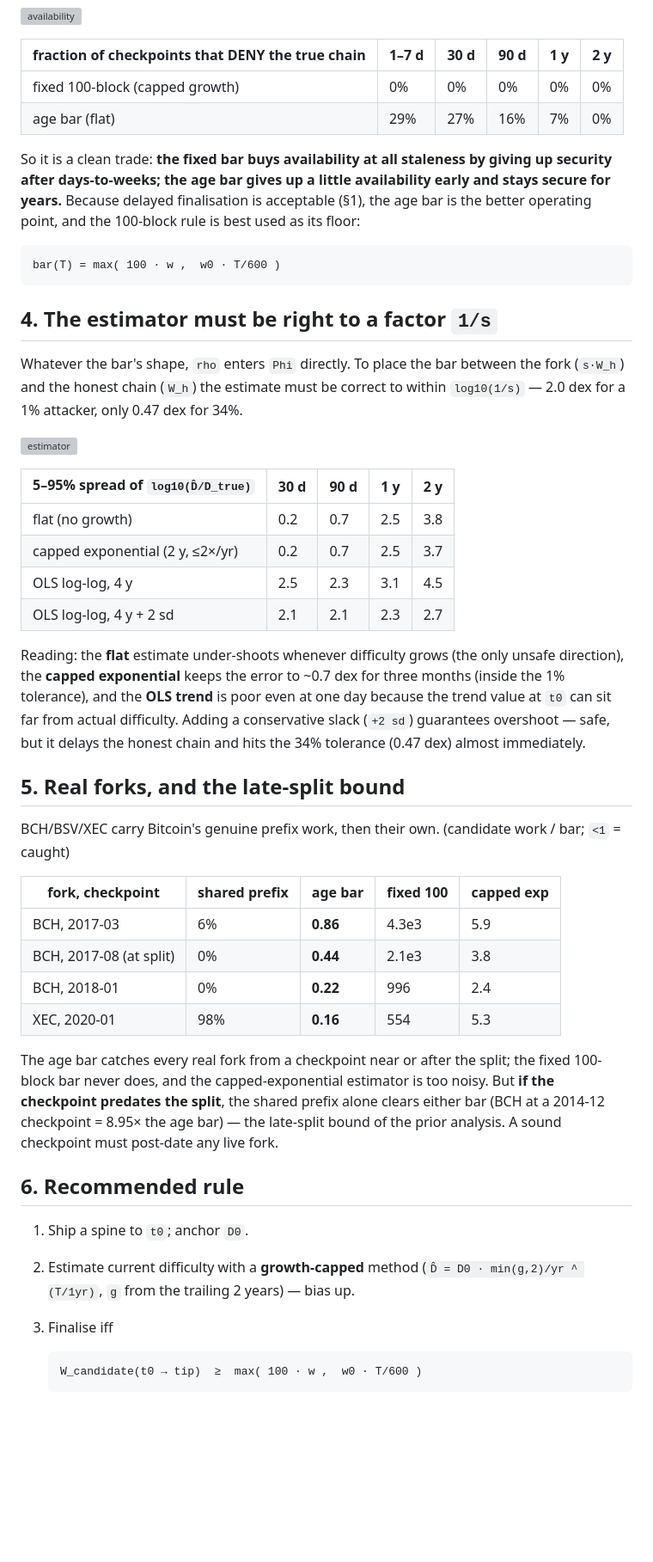
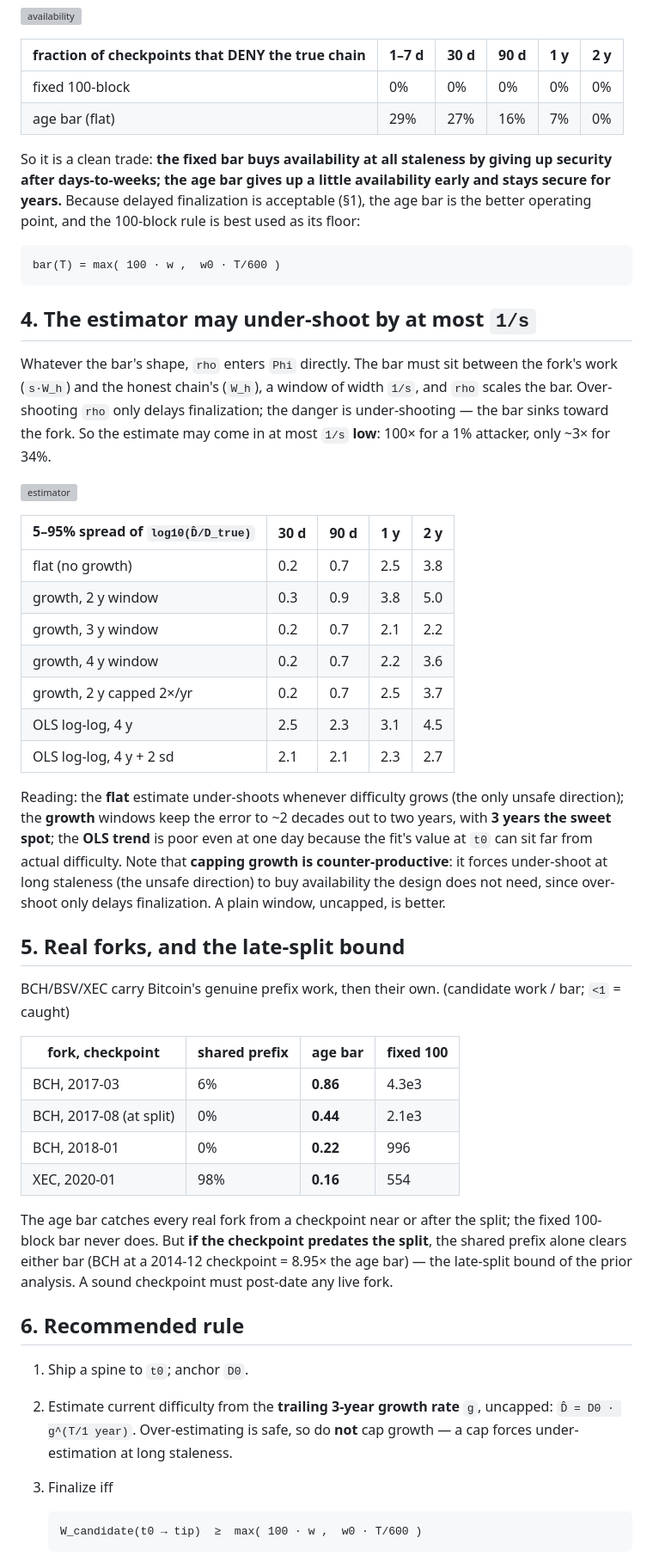
Before and after one commit to Nuhvi/partition-safe-ibd, a Markdown page: final/README.md, the part around one of its changes. Shown at 86% size. Drawn GitHub-style; blank space fills up the shorter version; grey boxes are pictures that could not be loaded.

Commit message:
use 3 years estimate window

````diff
--- a/final/README.md
+++ b/final/README.md
@@ -185,12 +194,12 @@ The cost is availability — the flat bar denies the true chain in drawdowns
 
 | fraction of checkpoints that DENY the true chain | 1–7 d | 30 d | 90 d | 1 y | 2 y |
 |---|---|---|---|---|---|
-| fixed 100-block (capped growth) | 0% | 0% | 0% | 0% | 0% |
+| fixed 100-block | 0% | 0% | 0% | 0% | 0% |
 | age bar (flat) | 29% | 27% | 16% | 7% | 0% |
 
 So it is a clean trade: **the fixed bar buys availability at all staleness by
 giving up security after days-to-weeks; the age bar gives up a little
-availability early and stays secure for years.** Because delayed finalisation is
+availability early and stays secure for years.** Because delayed finalization is
 acceptable (§1), the age bar is the better operating point, and the 100-block
 rule is best used as its floor:
 
@@ -198,52 +207,58 @@ rule is best used as its floor:
 bar(T) = max( 100 · w ,  w0 · T/600 )
 ```
 
-## 4. The estimator must be right to a factor `1/s`
+## 4. The estimator may under-shoot by at most `1/s`
 
-Whatever the bar's shape, `rho` enters `Phi` directly. To place the bar between
-the fork (`s·W_h`) and the honest chain (`W_h`) the estimate must be correct to
-within `log10(1/s)` — 2.0 dex for a 1% attacker, only 0.47 dex for 34%.
+Whatever the bar's shape, `rho` enters `Phi` directly. The bar must sit between
+the fork's work (`s·W_h`) and the honest chain's (`W_h`), a window of width `1/s`,
+and `rho` scales the bar. Over-shooting `rho` only delays finalization; the danger
+is under-shooting — the bar sinks toward the fork. So the estimate may come in at
+most `1/s` **low**: 100× for a 1% attacker, only ~3× for 34%.
 
 ![estimator](diagrams/estimator.png)
 
 | 5–95% spread of `log10(D̂/D_true)` | 30 d | 90 d | 1 y | 2 y |
 |---|---|---|---|---|
 | flat (no growth) | 0.2 | 0.7 | 2.5 | 3.8 |
-| capped exponential (2 y, ≤2×/yr) | 0.2 | 0.7 | 2.5 | 3.7 |
+| growth, 2 y window | 0.3 | 0.9 | 3.8 | 5.0 |
+| growth, 3 y window | 0.2 | 0.7 | 2.1 | 2.2 |
+| growth, 4 y window | 0.2 | 0.7 | 2.2 | 3.6 |
+| growth, 2 y capped 2×/yr | 0.2 | 0.7 | 2.5 | 3.7 |
 | OLS log-log, 4 y | 2.5 | 2.3 | 3.1 | 4.5 |
 | OLS log-log, 4 y + 2 sd | 2.1 | 2.1 | 2.3 | 2.7 |
 
 Reading: the **flat** estimate under-shoots whenever difficulty grows (the only
-unsafe direction), the **capped exponential** keeps the error to ~0.7 dex for
-three months (inside the 1% tolerance), and the **OLS trend** is poor even at one
-day because the trend value at `t0` can sit far from actual difficulty. Adding a
-conservative slack (`+2 sd`) guarantees overshoot — safe, but it delays the
-honest chain and hits the 34% tolerance (0.47 dex) almost immediately.
+unsafe direction); the **growth** windows keep the error to ~2 decades out to two
+years, with **3 years the sweet spot**; the **OLS trend** is poor even at one day
+because the fit's value at `t0` can sit far from actual difficulty. Note that
+**capping growth is counter-productive**: it forces under-shoot at long staleness
+(the unsafe direction) to buy availability the design does not need, since
+over-shoot only delays finalization. A plain window, uncapped, is better.
 
 ## 5. Real forks, and the late-split bound
 
 BCH/BSV/XEC carry Bitcoin's genuine prefix work, then their own. (candidate work / bar; `<1` = caught)
 
-| fork, checkpoint | shared prefix | age bar | fixed 100 | capped exp |
-|---|---|---|---|---|
-| BCH, 2017-03 | 6% | **0.86** | 4.3e3 | 5.9 |
-| BCH, 2017-08 (at split) | 0% | **0.44** | 2.1e3 | 3.8 |
-| BCH, 2018-01 | 0% | **0.22** | 996 | 2.4 |
-| XEC, 2020-01 | 98% | **0.16** | 554 | 5.3 |
+| fork, checkpoint | shared prefix | age bar | fixed 100 |
+|---|---|---|---|
+| BCH, 2017-03 | 6% | **0.86** | 4.3e3 |
+| BCH, 2017-08 (at split) | 0% | **0.44** | 2.1e3 |
+| BCH, 2018-01 | 0% | **0.22** | 996 |
+| XEC, 2020-01 | 98% | **0.16** | 554 |
 
 The age bar catches every real fork from a checkpoint near or after the split;
-the fixed 100-block bar never does, and the capped-exponential estimator is too
-noisy. But **if the checkpoint predates the split**, the shared prefix alone
-clears either bar (BCH at a 2014-12 checkpoint = 8.95× the age bar) — the
-late-split bound of the prior analysis. A sound checkpoint must post-date any
-live fork.
+the fixed 100-block bar never does. But **if the checkpoint predates the split**,
+the shared prefix alone clears either bar (BCH at a 2014-12 checkpoint = 8.95×
+the age bar) — the late-split bound of the prior analysis. A sound checkpoint
+must post-date any live fork.
 
 ## 6. Recommended rule
 
 1. Ship a spine to `t0`; anchor `D0`.
-2. Estimate current difficulty with a **growth-capped** method
-   (`D̂ = D0 · min(g,2)/yr ^ (T/1yr)`, `g` from the trailing 2 years) — bias up.
-3. Finalise iff
+2. Estimate current difficulty from the **trailing 3-year growth rate** `g`,
+   uncapped: `D̂ = D0 · g^(T/1 year)`. Over-estimating is safe, so do **not** cap
+   growth — a cap forces under-estimation at long staleness.
+3. Finalize iff
 
    ```
    W_candidate(t0 → tip)  ≥  max( 100 · w ,  w0 · T/600 )
````
Also changed, not shown: other parts of final/README.md (+35 -26 lines), research/README.md (+7 -3 lines), research/figures/estimator.png, 4 other files.
